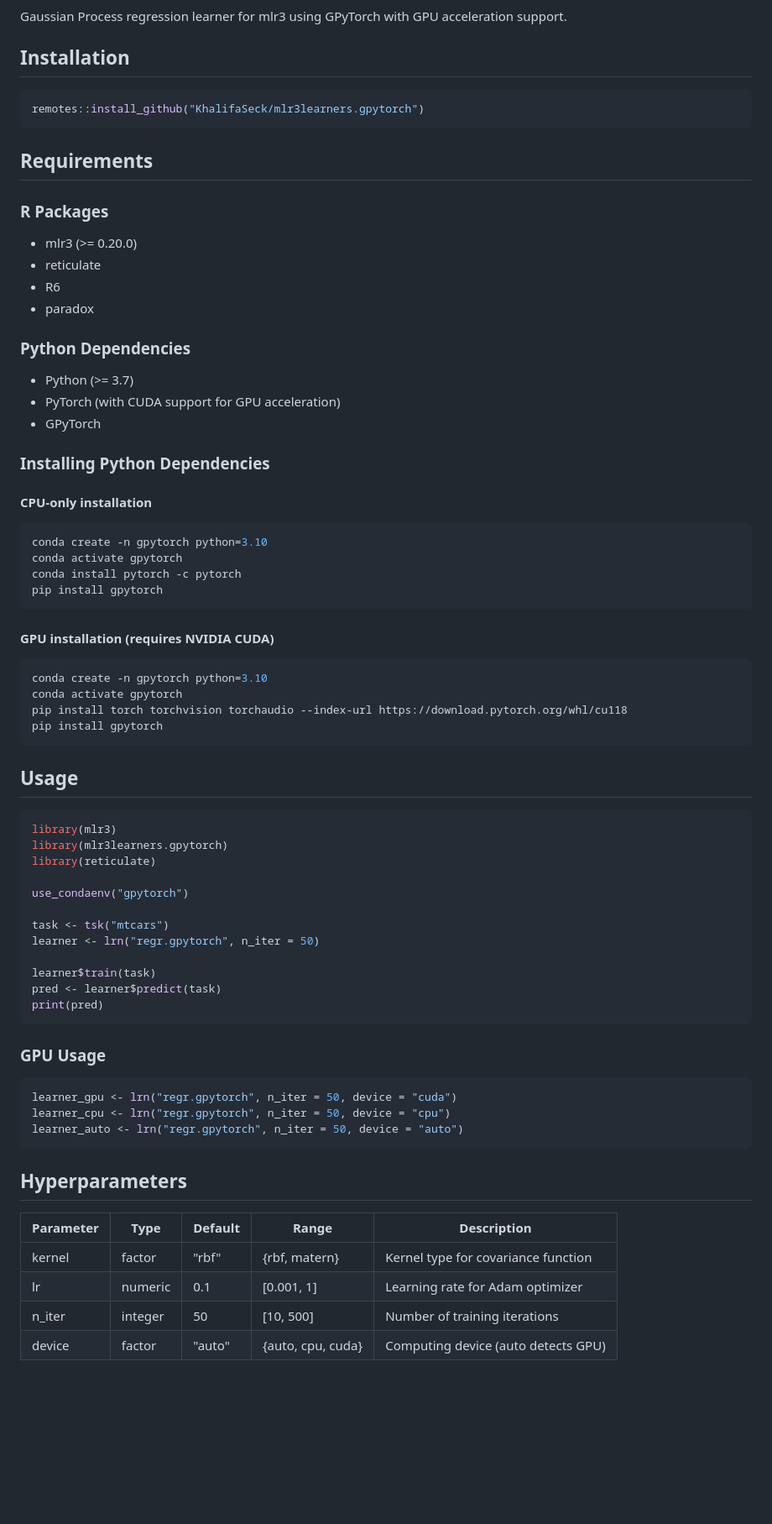
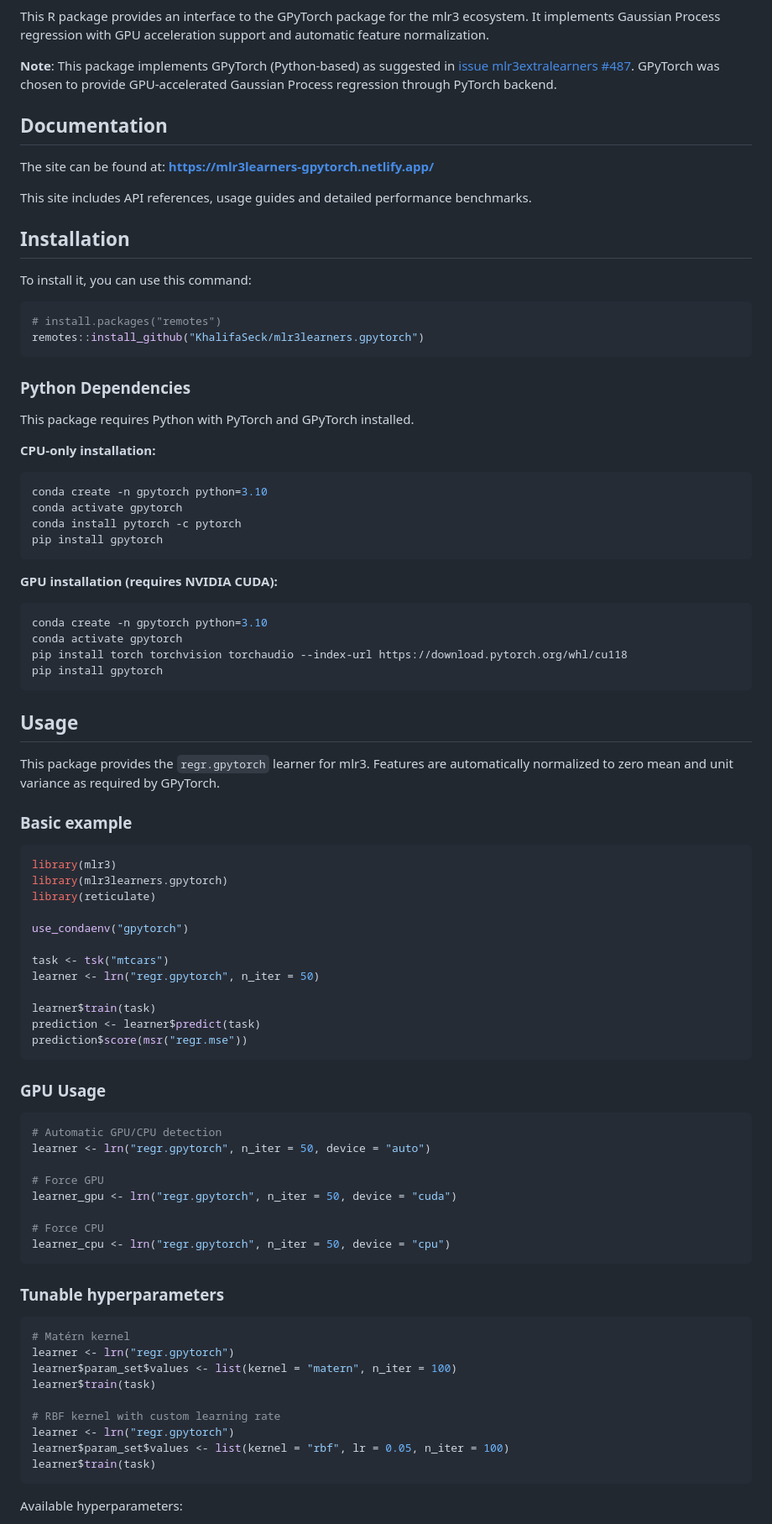
Before and after one commit to KhalifaSeck/mlr3learners.gpytorch, a Markdown page: README.md, the part around one of its changes. Shown at 84% size. GitHub-like rendering; blank space fills up the shorter version.

````diff
--- a/README.md
+++ b/README.md
@@ -2,29 +4,29 @@
 [![Codecov test coverage](https://codecov.io/gh/KhalifaSeck/mlr3learners.gpytorch/branch/master/graph/badge.svg)](https://app.codecov.io/gh/KhalifaSeck/mlr3learners.gpytorch?branch=master)
 
-Gaussian Process regression learner for mlr3 using GPyTorch with GPU acceleration support.
+This R package provides an interface to the GPyTorch package for the mlr3 ecosystem. It implements Gaussian Process regression with GPU acceleration support and automatic feature normalization.
+
+**Note**: This package implements GPyTorch (Python-based) as suggested in [issue mlr3extralearners #487](https://github.com/mlr-org/mlr3extralearners/issues/487). GPyTorch was chosen to provide GPU-accelerated Gaussian Process regression through PyTorch backend.
+
+## Documentation
+
+The site can be found at: **https://mlr3learners-gpytorch.netlify.app/**
+
+This site includes API references, usage guides and detailed performance benchmarks.
 
 ## Installation
 
+To install it, you can use this command:
+
 ```r
+# install.packages("remotes")
 remotes::install_github("KhalifaSeck/mlr3learners.gpytorch")
 ```
 
-## Requirements
+### Python Dependencies
 
-### R Packages
-- mlr3 (>= 0.20.0)
-- reticulate
-- R6
-- paradox
+This package requires Python with PyTorch and GPyTorch installed.
 
-### Python Dependencies
-- Python (>= 3.7)
-- PyTorch (with CUDA support for GPU acceleration)
-- GPyTorch
-
-### Installing Python Dependencies
-
-#### CPU-only installation
+**CPU-only installation:**
 ```bash
 conda create -n gpytorch python=3.10
 conda activate gpytorch
@@ -32,7 +34,7 @@ conda install pytorch -c pytorch
 pip install gpytorch
 ```
 
-#### GPU installation (requires NVIDIA CUDA)
+**GPU installation (requires NVIDIA CUDA):**
 ```bash
 conda create -n gpytorch python=3.10
 conda activate gpytorch
@@ -41,6 +43,10 @@ pip install gpytorch
 ```
 
 ## Usage
+
+This package provides the `regr.gpytorch` learner for mlr3. Features are automatically normalized to zero mean and unit variance as required by GPyTorch.
+
+### Basic example
 
 ```r
 library(mlr3)
@@ -53,23 +59,36 @@ task <- tsk("mtcars")
 learner <- lrn("regr.gpytorch", n_iter = 50)
 
 learner$train(task)
-pred <- learner$predict(task)
-print(pred)
+prediction <- learner$predict(task)
+prediction$score(msr("regr.mse"))
 ```
 
 ### GPU Usage
 
 ```r
+# Automatic GPU/CPU detection
+learner <- lrn("regr.gpytorch", n_iter = 50, device = "auto")
+
+# Force GPU
 learner_gpu <- lrn("regr.gpytorch", n_iter = 50, device = "cuda")
+
+# Force CPU
 learner_cpu <- lrn("regr.gpytorch", n_iter = 50, device = "cpu")
-learner_auto <- lrn("regr.gpytorch", n_iter = 50, device = "auto")
 ```
 
-## Hyperparameters
+### Tunable hyperparameters
 
-| Parameter | Type | Default | Range | Description |
-|-----------|------|---------|-------|-------------|
-| kernel | factor | "rbf" | {rbf, matern} | Kernel type for covariance function |
-| lr | numeric | 0.1 | [0.001, 1] | Learning rate for Adam optimizer |
-| n_iter | integer | 50 | [10, 500] | Number of training iterations |
-| device | factor | "auto" | {auto, cpu, cuda} | Computing device (auto detects GPU) |
+```r
+# Matérn kernel
+learner <- lrn("regr.gpytorch")
+learner$param_set$values <- list(kernel = "matern", n_iter = 100)
+learner$train(task)
+
+# RBF kernel with custom learning rate
+learner <- lrn("regr.gpytorch")
+learner$param_set$values <- list(kernel = "rbf", lr = 0.05, n_iter = 100)
+learner$train(task)
+```
+
+Available hyperparameters:
+
````
Also changed, not shown: other parts of README.md (+70 -99 lines).
